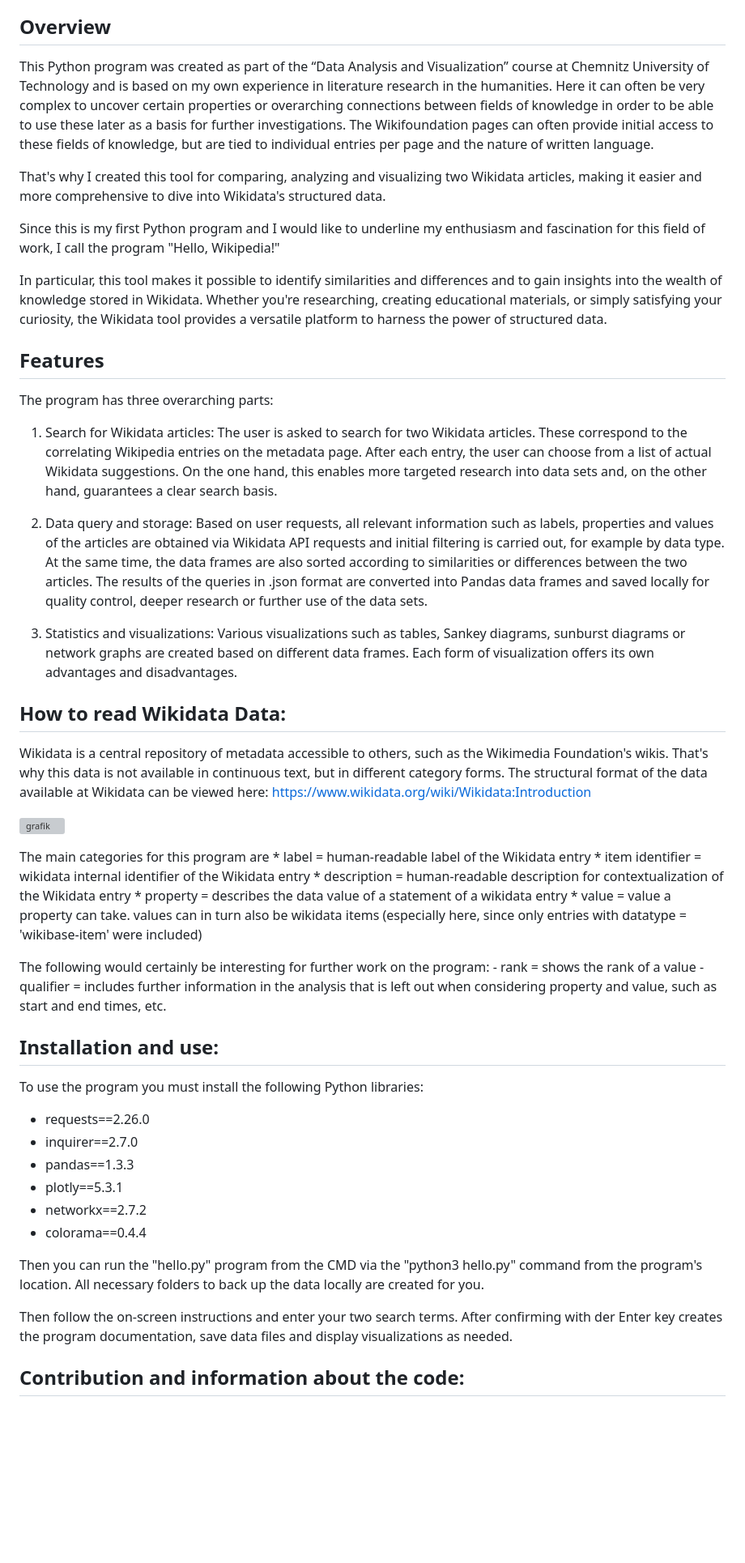
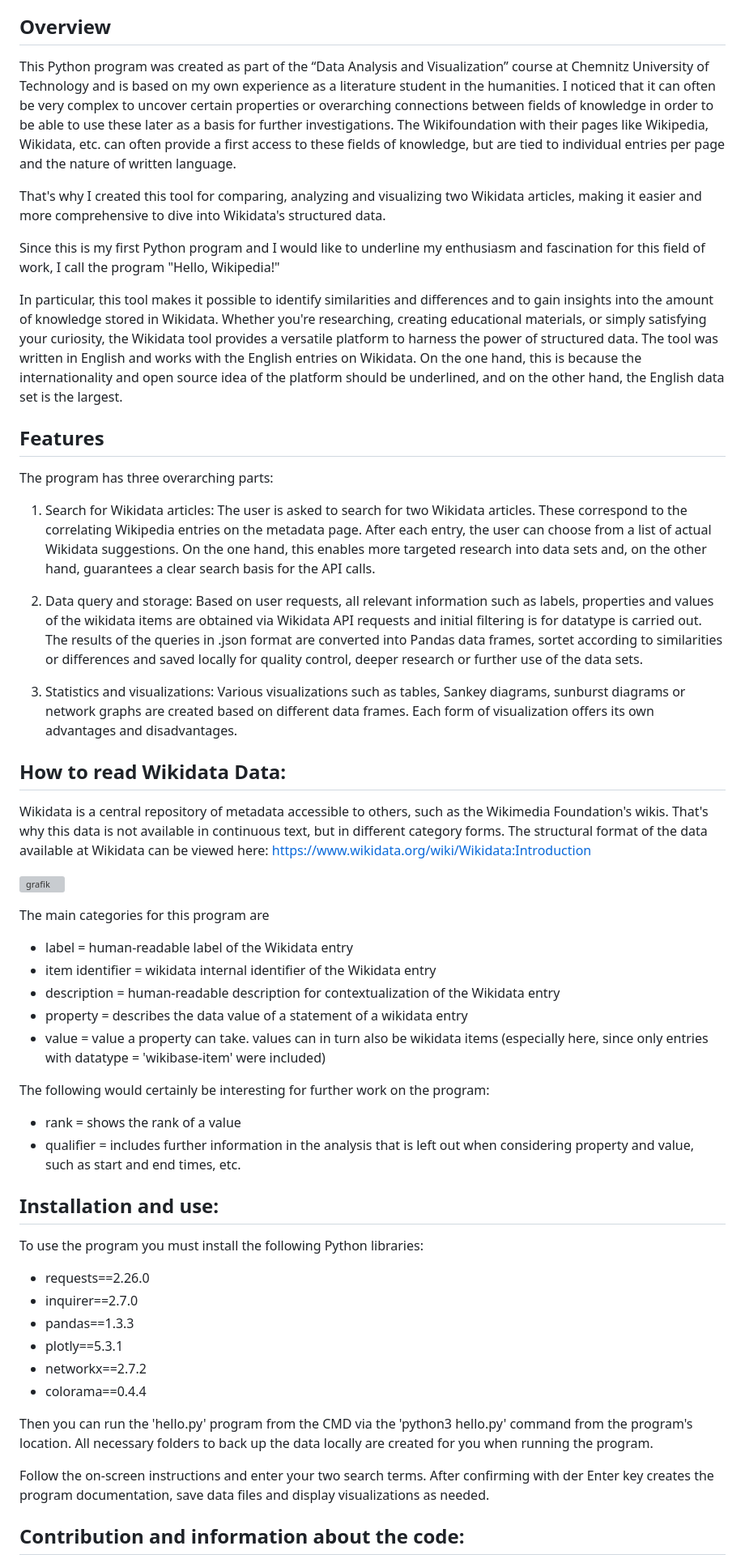
Before and after one commit to mpaolu/Hello-Wikipedia, a Markdown page: README.md, the part around the change printed below. Shown: that part at 81% size. Drawn GitHub-style; blank space fills up the shorter version; grey boxes are pictures that could not be loaded.

```diff
--- a/README.md
+++ b/README.md
@@ -12,20 +12,20 @@ A Python tool for comparison, analysis and visualization between Wikidata articl
 7. [FAQs](#faqs)
 
 ## Overview
-This Python program was created as part of the “Data Analysis and Visualization” course at Chemnitz University of Technology and is based on my own experience in literature research in the humanities. Here it can often be very complex to uncover certain properties or overarching connections between fields of knowledge in order to be able to use these later as a basis for further investigations. The Wikifoundation pages can often provide initial access to these fields of knowledge, but are tied to individual entries per page and the nature of written language.
+This Python program was created as part of the “Data Analysis and Visualization” course at Chemnitz University of Technology and is based on my own experience as a literature student in the humanities. I noticed that it can often be very complex to uncover certain properties or overarching connections between fields of knowledge in order to be able to use these later as a basis for further investigations. The Wikifoundation with their pages like Wikipedia, Wikidata, etc. can often provide a first access to these fields of knowledge, but are tied to individual entries per page and the nature of written language.
 
 That's why I created this tool for comparing, analyzing and visualizing two Wikidata articles, making it easier and more comprehensive to dive into Wikidata's structured data.
 
 Since this is my first Python program and I would like to underline my enthusiasm and fascination for this field of work, I call the program "Hello, Wikipedia!"
 
-In particular, this tool makes it possible to identify similarities and differences and to gain insights into the wealth of knowledge stored in Wikidata. Whether you're researching, creating educational materials, or simply satisfying your curiosity, the Wikidata tool provides a versatile platform to harness the power of structured data.
+In particular, this tool makes it possible to identify similarities and differences and to gain insights into the amount of knowledge stored in Wikidata. Whether you're researching, creating educational materials, or simply satisfying your curiosity, the Wikidata tool provides a versatile platform to harness the power of structured data. The tool was written in English and works with the English entries on Wikidata. On the one hand, this is because the internationality and open source idea of the platform should be underlined, and on the other hand, the English data set is the largest.
 
 
 ## Features
 The program has three overarching parts:
-1. Search for Wikidata articles: The user is asked to search for two Wikidata articles. These correspond to the correlating Wikipedia entries on the metadata page. After each entry, the user can choose from a list of actual Wikidata suggestions. On the one hand, this enables more targeted research into data sets and, on the other hand, guarantees a clear search basis.
+1. Search for Wikidata articles: The user is asked to search for two Wikidata articles. These correspond to the correlating Wikipedia entries on the metadata page. After each entry, the user can choose from a list of actual Wikidata suggestions. On the one hand, this enables more targeted research into data sets and, on the other hand, guarantees a clear search basis for the API calls.
 
-2. Data query and storage: Based on user requests, all relevant information such as labels, properties and values of the articles are obtained via Wikidata API requests and initial filtering is carried out, for example by data type. At the same time, the data frames are also sorted according to similarities or differences between the two articles. The results of the queries in .json format are converted into Pandas data frames and saved locally for quality control, deeper research or further use of the data sets.
+2. Data query and storage: Based on user requests, all relevant information such as labels, properties and values of the wikidata items are obtained via Wikidata API requests and initial filtering is for datatype is carried out. The results of the queries in .json format are converted into Pandas data frames, sortet according to similarities or differences and saved locally for quality control, deeper research or further use of the data sets.
 
 3. Statistics and visualizations: Various visualizations such as tables, Sankey diagrams, sunburst diagrams or network graphs are created based on different data frames. Each form of visualization offers its own advantages and disadvantages.
 
@@ -39,16 +39,16 @@ https://www.wikidata.org/wiki/Wikidata:Introduction
 
 
 The main categories for this program are
-     * label = human-readable label of the Wikidata entry
-     * item identifier = wikidata internal identifier of the Wikidata entry
-     * description = human-readable description for contextualization of the Wikidata entry
-     * property = describes the data value of a statement of a wikidata entry
-     * value = value a property can take. values can in turn also be wikidata items (especially here, since only entries with datatype = 'wikibase-item' were included)
+- label = human-readable label of the Wikidata entry
+- item identifier = wikidata internal identifier of the Wikidata entry
+- description = human-readable description for contextualization of the Wikidata entry
+- property = describes the data value of a statement of a wikidata entry
+- value = value a property can take. values can in turn also be wikidata items (especially here, since only entries with datatype = 'wikibase-item' were included)
 
 
 The following would certainly be interesting for further work on the program:
-     - rank = shows the rank of a value
-     - qualifier = includes further information in the analysis that is left out when considering property and value, such as start and end times, etc.
+- rank = shows the rank of a value
+- qualifier = includes further information in the analysis that is left out when considering property and value, such as start and end times, etc.
 
 
 ## Installation and use:
@@ -61,9 +61,9 @@ To use the program you must install the following Python libraries:
 - networkx==2.7.2
 - colorama==0.4.4
 
-Then you can run the "hello.py" program from the CMD via the "python3 hello.py" command from the program's location. All necessary folders to back up the data locally are created for you.
+Then you can run the 'hello.py' program from the CMD via the 'python3 hello.py' command from the program's location. All necessary folders to back up the data locally are created for you when running the program.
 
-Then follow the on-screen instructions and enter your two search terms. After confirming with der Enter key creates the program documentation, save data files and display visualizations as needed.
+Follow the on-screen instructions and enter your two search terms. After confirming with der Enter key creates the program documentation, save data files and display visualizations as needed.
 
 
 ## Contribution and information about the code:
```
Also changed, not shown: other parts of README.md (+26 -21 lines).
